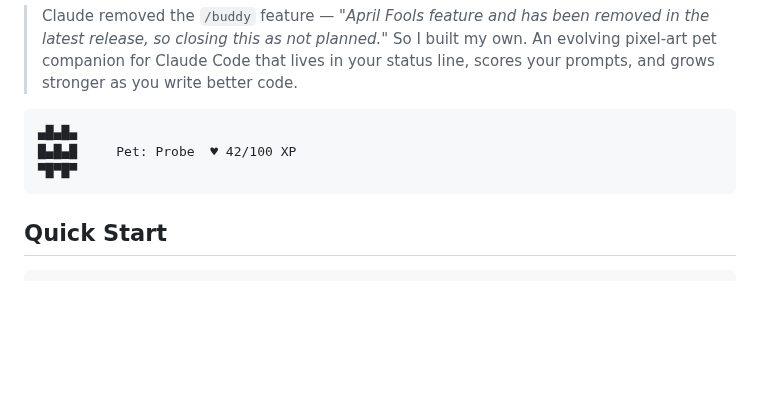
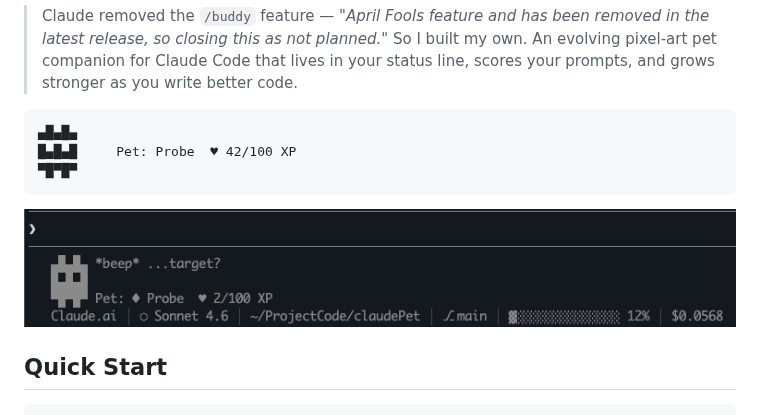
Before and after one commit to cs17/claudePet, a Markdown page: README.md, the part around the change. GitHub-like rendering; pictures changed too: docs/statusline-preview.png (added); blank space fills up the shorter version.

Commit message:
[CS] docs: add status line screenshot to README
Co-Authored-By: Claude Sonnet 4.6 <noreply@anthropic.com>

````diff
--- a/README.md
+++ b/README.md
@@ -10,6 +10,8 @@
 █▄█▄█     Pet: Probe  ♥ 42/100 XP
 ▀█▀█▀
 ```
+
+![Status line preview](docs/statusline-preview.png)
 
 ## Quick Start
 
````
